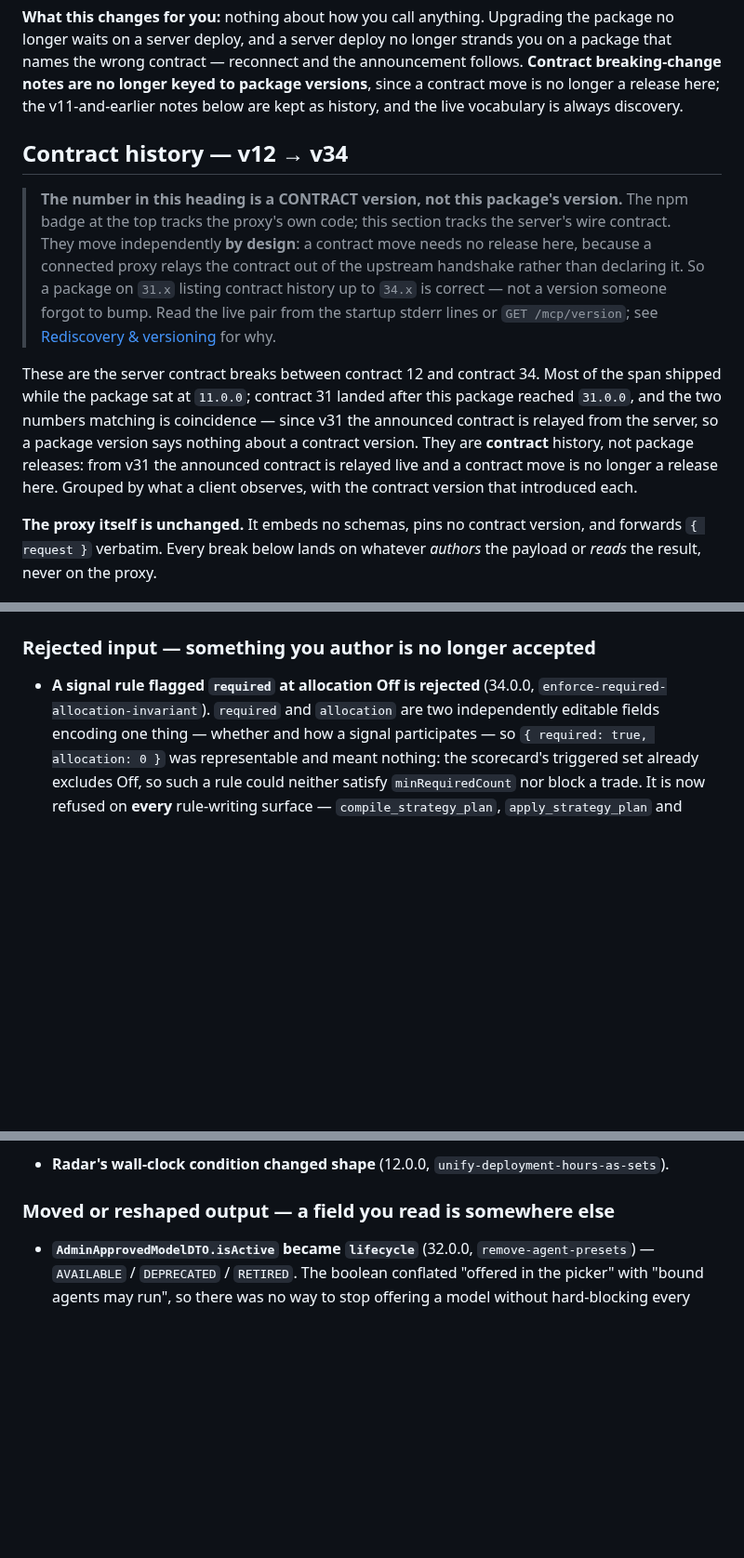
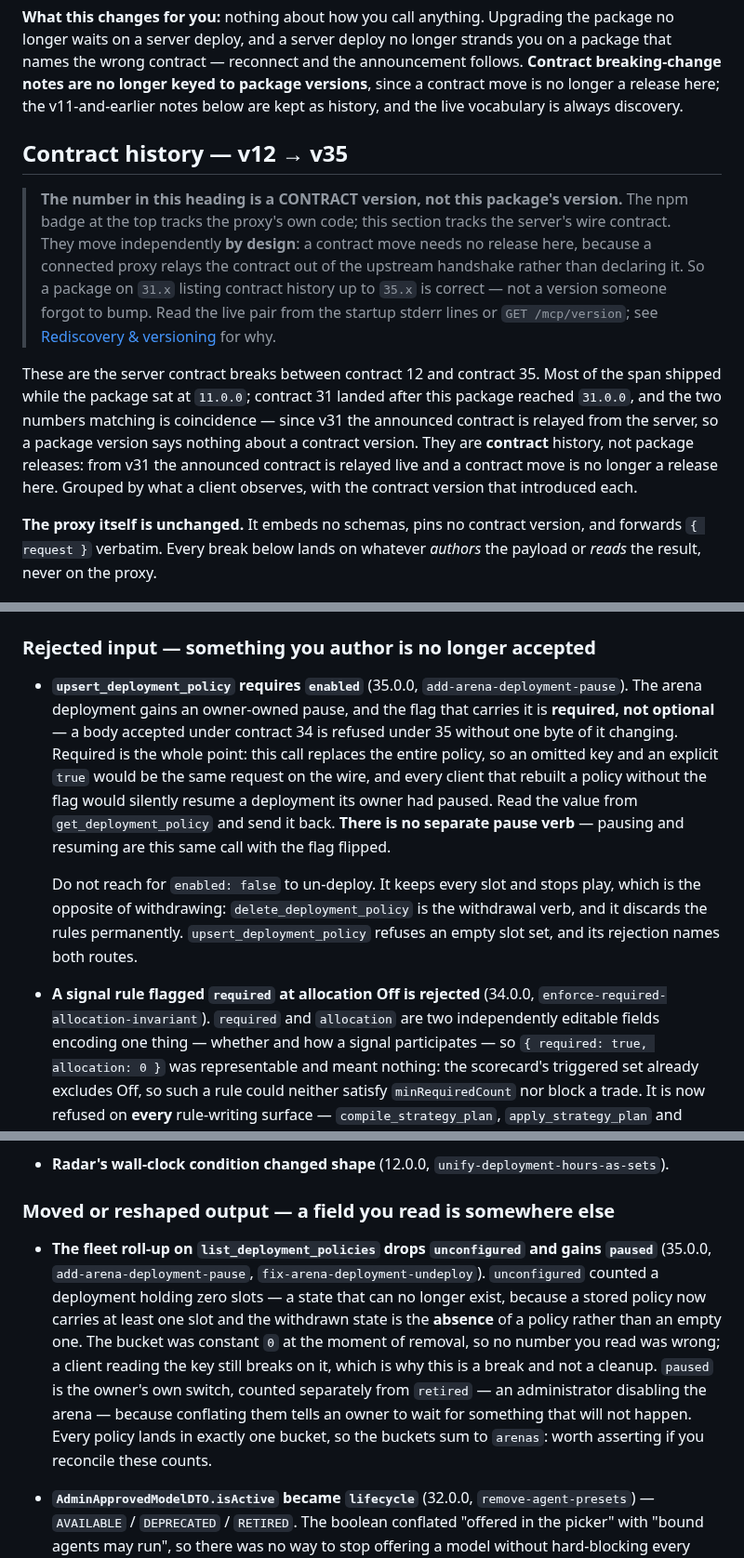
Before and after one commit to playbattlegrid/battlegrid-mcp, a Markdown page: README.md, 3 parts joined by grey strips. Shown at 93% size. Rendered like a GitHub page; blank space fills up the shorter version.

Commit message:
docs: record contract 35 and correct the required-at-Off attribution
The contract-history section stopped at 34 while the server moved to 35, so a
client reading it to find out what broke would have found nothing about the
arena deployment surface. Three breaks, one per section it already organises by:

- Rejected input: `upsert_deployment_policy` requires `enabled`. A body accepted
  under 34 is refused under 35 unchanged. Required rather than optional because
  the call replaces the whole policy — an omitted key and an explicit `true`
  would be the same request, silently resuming a deployment its owner paused.
- Moved or reshaped output: the `list_deployment_policies` fleet roll-up drops
  `unconfigured` (constant 0 at removal, but a client reading the key breaks)
  and gains `paused`, counted separately from the admin-owned `retired`.
- Widened enum: `DeploymentResolutionStatus` gains `PAUSED`, answered before any
  slot resolves — `regimeUsed: null`, nullable `targetSession`.

Also corrects SKILL.md, which attributed the required-at-allocation-Off rule to
contract 32 in three places. Contract 32 is `remove-agent-presets`; the rule is
34 (`enforce-required-allocation-invariant`), as the README's own entry says.

The proxy's code is untouched — it embeds no schemas and forwards `{ request }`
verbatim — so no release is needed, only the record a client reads.

Co-Authored-By: Claude Opus 5 <noreply@anthropic.com>
Claude-Session: https://claude.ai/code/session_012diHqJsKcbvXm9ScwVGWEd

```diff
--- a/README.md
+++ b/README.md
@@ -24,16 +24,16 @@ Seeing package `31.x` alongside handshake `battlegrid@33.x` — the package **be
 
 **What this changes for you:** nothing about how you call anything. Upgrading the package no longer waits on a server deploy, and a server deploy no longer strands you on a package that names the wrong contract — reconnect and the announcement follows. **Contract breaking-change notes are no longer keyed to package versions**, since a contract move is no longer a release here; the v11-and-earlier notes below are kept as history, and the live vocabulary is always discovery.
 
-## Contract history — v12 → v34
+## Contract history — v12 → v35
 
 > **The number in this heading is a CONTRACT version, not this package's version.** The npm badge at the top
 > tracks the proxy's own code; this section tracks the server's wire contract. They move independently **by
 > design**: a contract move needs no release here, because a connected proxy relays the contract out of the
-> upstream handshake rather than declaring it. So a package on `31.x` listing contract history up to `34.x` is
+> upstream handshake rather than declaring it. So a package on `31.x` listing contract history up to `35.x` is
 > correct — not a version someone forgot to bump. Read the live pair from the startup stderr lines or
 > `GET /mcp/version`; see [Rediscovery & versioning](#rediscovery--versioning) for why.
 
-These are the server contract breaks between contract 12 and contract 34. Most of the span shipped while the package sat at `11.0.0`; contract 31 landed after this package reached `31.0.0`, and the two numbers matching is coincidence — since v31 the announced contract is relayed from the server, so a package version says nothing about a contract version. They are **contract** history, not package releases: from v31 the announced contract is relayed live and a contract move is no longer a release here. Grouped by what a client observes, with the contract version that introduced each.
+These are the server contract breaks between contract 12 and contract 35. Most of the span shipped while the package sat at `11.0.0`; contract 31 landed after this package reached `31.0.0`, and the two numbers matching is coincidence — since v31 the announced contract is relayed from the server, so a package version says nothing about a contract version. They are **contract** history, not package releases: from v31 the announced contract is relayed live and a contract move is no longer a release here. Grouped by what a client observes, with the contract version that introduced each.
 
 **The proxy itself is unchanged.** It embeds no schemas, pins no contract version, and forwards `{ request }` verbatim. Every break below lands on whatever *authors* the payload or *reads* the result, never on the proxy.
 
@@ -44,6 +44,10 @@ These are the server contract breaks between contract 12 and contract 34. Most o
 - **Position-size presets are now a RISK BUDGET** (30.0.0, `split-stop-geometry-from-risk`). `smallPct` / `mediumPct` / `largePct` stop denoting a share of the ORDER (`notional = pct / 100 × headroom × leverage`) and start denoting the share of headroom placed **at risk** (`notional = headroom × riskPct / stopDistancePct`, capped at the margin headroom can post). Same keys, same types, same accepted range: **nothing in the payload tells you the meaning moved.** A client still sending `22.0` for MEDIUM is asking to risk 22% of its budget on one trade rather than roughly 2%. Typical risk budgets are `0.5`–`3`; the platform defaults moved to `1 / 2 / 3`. Leverage stops multiplying order size and becomes a constraint only.
 
 ### Rejected input — something you author is no longer accepted
+
+- **`upsert_deployment_policy` requires `enabled`** (35.0.0, `add-arena-deployment-pause`). The arena deployment gains an owner-owned pause, and the flag that carries it is **required, not optional** — a body accepted under contract 34 is refused under 35 without one byte of it changing. Required is the whole point: this call replaces the entire policy, so an omitted key and an explicit `true` would be the same request on the wire, and every client that rebuilt a policy without the flag would silently resume a deployment its owner had paused. Read the value from `get_deployment_policy` and send it back. **There is no separate pause verb** — pausing and resuming are this same call with the flag flipped.
+
+  Do not reach for `enabled: false` to un-deploy. It keeps every slot and stops play, which is the opposite of withdrawing: `delete_deployment_policy` is the withdrawal verb, and it discards the rules permanently. `upsert_deployment_policy` refuses an empty slot set, and its rejection names both routes.
 
 - **A signal rule flagged `required` at allocation Off is rejected** (34.0.0, `enforce-required-allocation-invariant`). `required` and `allocation` are two independently editable fields encoding one thing — whether and how a signal participates — so `{ required: true, allocation: 0 }` was representable and meant nothing: the scorecard's triggered set already excludes Off, so such a rule could neither satisfy `minRequiredCount` nor block a trade. It is now refused on **every** rule-writing surface — `compile_strategy_plan`, `apply_strategy_plan` and `update_strategy_signal_rule` alike.
 
@@ -98,6 +102,8 @@ These are the server contract breaks between contract 12 and contract 34. Most o
 
 ### Moved or reshaped output — a field you read is somewhere else
 
+- **The fleet roll-up on `list_deployment_policies` drops `unconfigured` and gains `paused`** (35.0.0, `add-arena-deployment-pause`, `fix-arena-deployment-undeploy`). `unconfigured` counted a deployment holding zero slots — a state that can no longer exist, because a stored policy now carries at least one slot and the withdrawn state is the **absence** of a policy rather than an empty one. The bucket was constant `0` at the moment of removal, so no number you read was wrong; a client reading the key still breaks on it, which is why this is a break and not a cleanup. `paused` is the owner's own switch, counted separately from `retired` — an administrator disabling the arena — because conflating them tells an owner to wait for something that will not happen. Every policy lands in exactly one bucket, so the buckets sum to `arenas`: worth asserting if you reconcile these counts.
+
 - **`AdminApprovedModelDTO.isActive` became `lifecycle`** (32.0.0, `remove-agent-presets`) — `AVAILABLE` / `DEPRECATED` / `RETIRED`. The boolean conflated "offered in the picker" with "bound agents may run", so there was no way to stop offering a model without hard-blocking every agent already on it. A client switching on `isActive` must switch on `lifecycle`, and **must not treat `DEPRECATED` as blocked**: that is the state which keeps bound agents running. The agent read DTO drops `brainPreset` in the same move — the marker recorded which named bundle an owner clicked, never a value the runtime read, and the model and soul it stamped are unchanged on every agent.
 
 - **`approvedPlan` is one object, not an operation union** (31.0.0, resolving #4495). It was published as a discriminated union whose discriminator does not survive JSON-Schema conversion, so what actually shipped was a bare `anyOf`: validating a failing compile response gave you every arm's errors with empty instance paths, and the top one typically complained that an UPDATE was missing `creationSeed` — a CREATE-only key — while the field that really failed went unnamed. It is now one object with a literal `operation` discriminator, and `creationSeed`, `expectedRevision` and `bindingImpact` are **required and nullable on every operation**: a CREATE plan carries a seed and `expectedRevision: null`, an UPDATE/RESTORE plan the reverse. **If you narrowed on the union arms, read `operation` instead and expect explicit `null`s rather than absent keys.** If you read those fields without narrowing, nothing changes except that they may now be null.
```
Also changed, not shown: other parts of README.md (+2 -0 lines), SKILL.md (+2 -2 lines).
